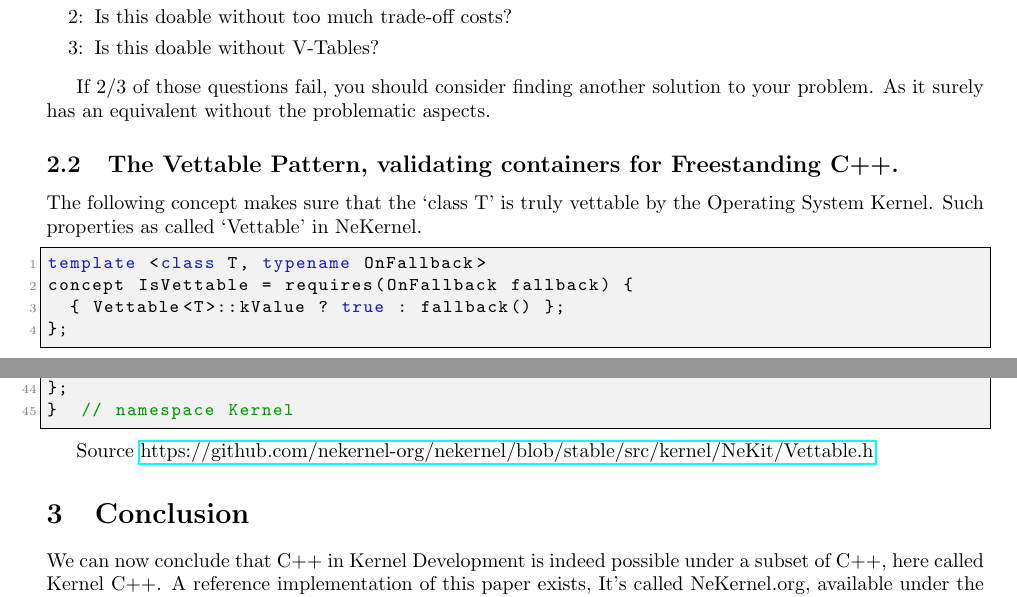
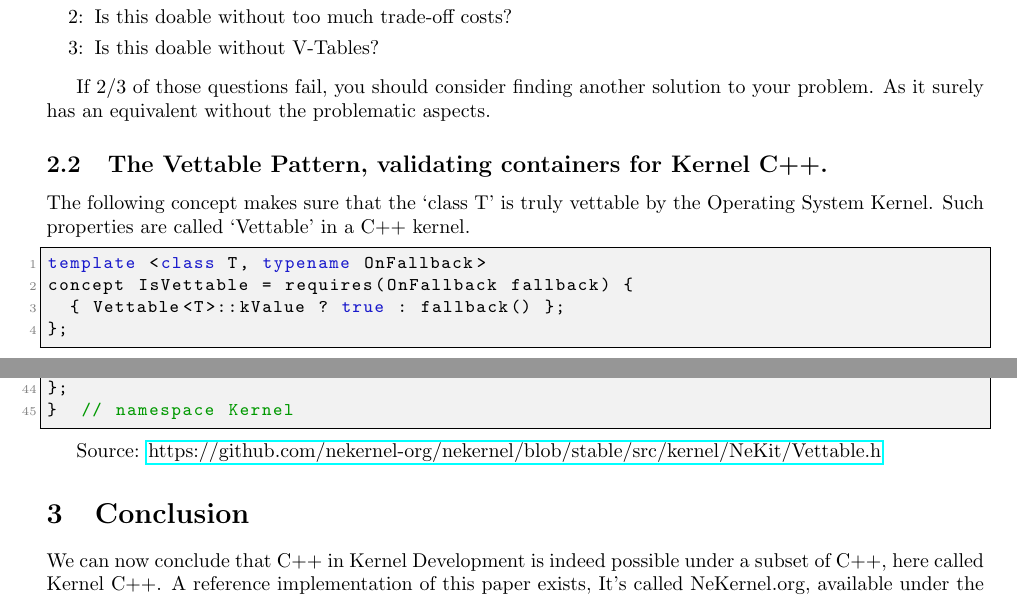
Before and after one commit to publications-and-more/wg, a LaTeX document (source/wg01/wg01.tex): two parts of pages 3 and 4 of 4, joined at a grey line, cut so that both start at the same text. Compiled offline with pdfLaTeX.

Commit message:
chore: WG01 paper improvements.
Signed-off-by: Amlal El Mahrouss <amlal@nekernel.org>

```diff
--- a/source/wg01/wg01.tex
+++ b/source/wg01/wg01.tex
@@ -182,10 +182,10 @@ If 2/3 of those questions fail,
 you should consider finding another solution to your problem.
 As it surely has an equivalent without the problematic aspects.
 
-\subsection{The Vettable Pattern, validating containers for Freestanding C++.}
+\subsection{The Vettable Pattern, validating containers for Kernel C++.}
 
 The following concept makes sure that the `class T' is truly vettable by the Operating System Kernel.
-Such properties as called `Vettable' in NeKernel.
+Such properties are called `Vettable' in a C++ kernel.
 
 \begin{lstlisting}
 template <class T, typename OnFallback>
@@ -256,7 +256,7 @@ concept IsNotVettable = requires(OnFallback fallback) {
 }  // namespace Kernel
 \end{lstlisting}
 
-Source \href{https://github.com/nekernel-org/nekernel/blob/stable/src/kernel/NeKit/Vettable.h}{https://github.com/nekernel-org/nekernel/blob/stable/src/kernel/NeKit/Vettable.h}
+Source: \href{https://github.com/nekernel-org/nekernel/blob/stable/src/kernel/NeKit/Vettable.h}{https://github.com/nekernel-org/nekernel/blob/stable/src/kernel/NeKit/Vettable.h}
 
 \section{Conclusion}
 {
```
Also changed, not shown: papers/wg01/wg01.pdf, source/wg01/wg01.tex (2 more changed lines).
